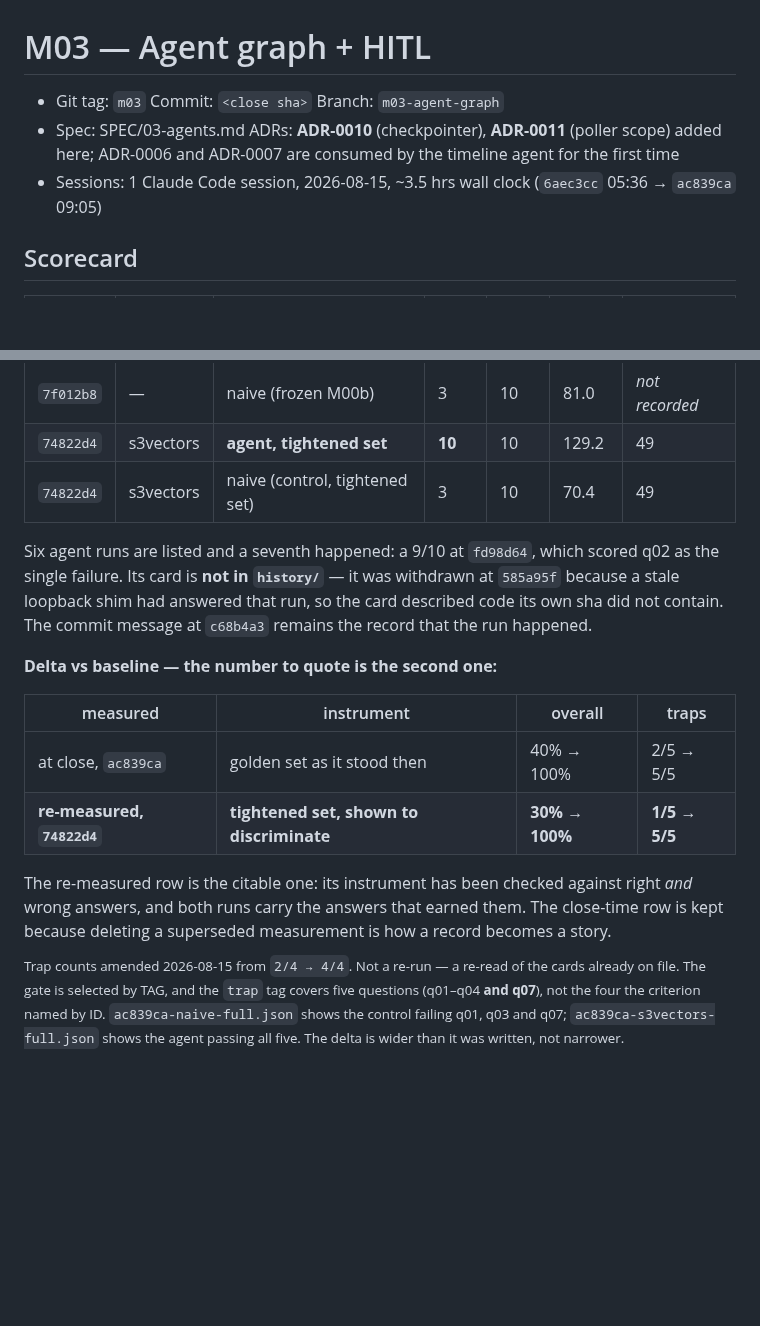
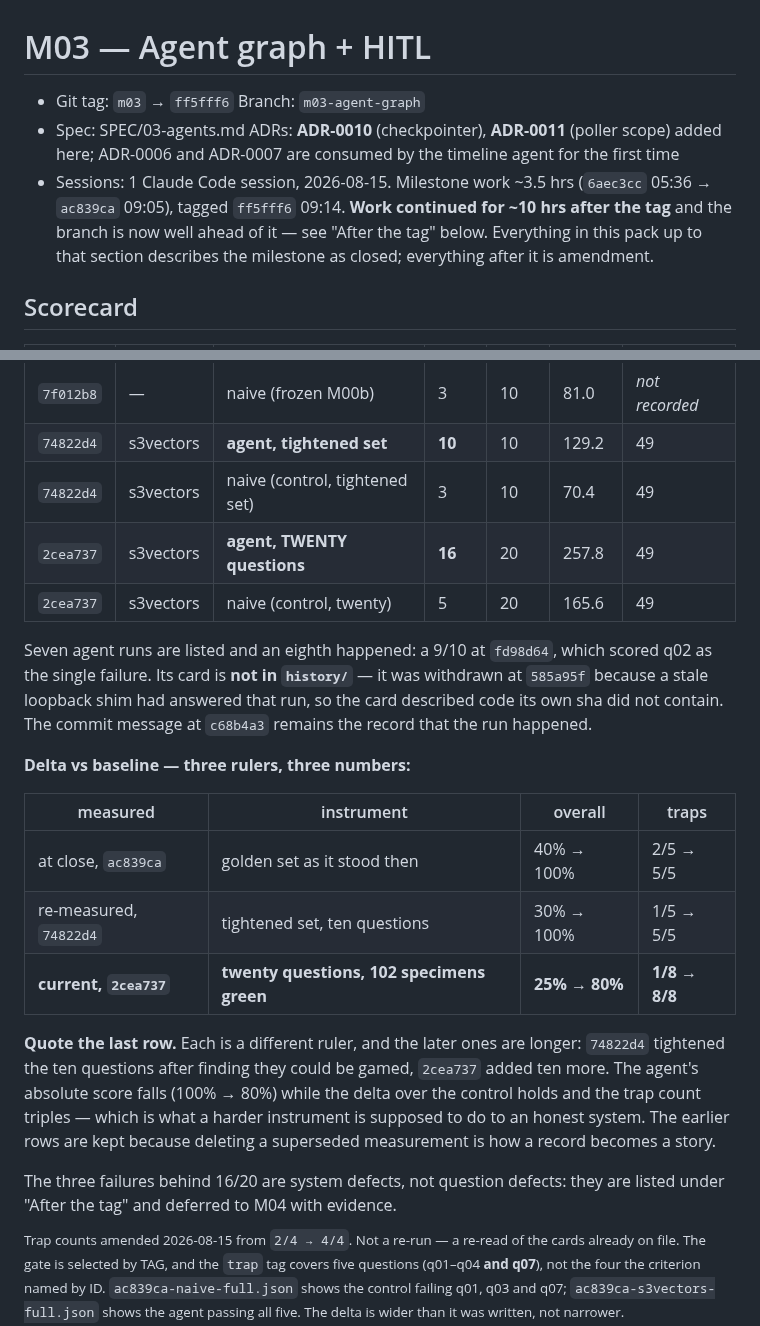
Before and after one commit to andaro74/regdelta, a Markdown page: milestones/M03/README.md, 2 parts joined by grey strips. Drawn GitHub-style; blank space fills up the shorter version.

```diff
--- a/milestones/M03/README.md
+++ b/milestones/M03/README.md
@@ -1,11 +1,14 @@
 # M03 — Agent graph + HITL
 
-- Git tag: `m03`               Commit: `<close sha>`   Branch: `m03-agent-graph`
+- Git tag: `m03` → `ff5fff6`   Branch: `m03-agent-graph`
 - Spec: SPEC/03-agents.md      ADRs: **ADR-0010** (checkpointer), **ADR-0011**
   (poller scope) added here; ADR-0006 and ADR-0007 are consumed by the timeline
   agent for the first time
-- Sessions: 1 Claude Code session, 2026-08-15, ~3.5 hrs wall clock
-  (`6aec3cc` 05:36 → `ac839ca` 09:05)
+- Sessions: 1 Claude Code session, 2026-08-15. Milestone work ~3.5 hrs
+  (`6aec3cc` 05:36 → `ac839ca` 09:05), tagged `ff5fff6` 09:14. **Work continued
+  for ~10 hrs after the tag** and the branch is now well ahead of it — see
+  "After the tag" below. Everything in this pack up to that section describes
+  the milestone as closed; everything after it is amendment.
 
 ## Scorecard
 | run | tier | mode | pass | total | wall_s | corpus docs |
@@ -19,24 +22,32 @@
 | `7f012b8` | — | naive (frozen M00b) | 3 | 10 | 81.0 | *not recorded* |
 | `74822d4` | s3vectors | **agent, tightened set** | **10** | 10 | 129.2 | 49 |
 | `74822d4` | s3vectors | naive (control, tightened set) | 3 | 10 | 70.4 | 49 |
+| `2cea737` | s3vectors | **agent, TWENTY questions** | **16** | 20 | 257.8 | 49 |
+| `2cea737` | s3vectors | naive (control, twenty) | 5 | 20 | 165.6 | 49 |
 
-Six agent runs are listed and a seventh happened: a 9/10 at `fd98d64`, which
+Seven agent runs are listed and an eighth happened: a 9/10 at `fd98d64`, which
 scored q02 as the single failure. Its card is **not in `history/`** — it was
 withdrawn at `585a95f` because a stale loopback shim had answered that run, so
 the card described code its own sha did not contain. The commit message at
 `c68b4a3` remains the record that the run happened.
 
-**Delta vs baseline — the number to quote is the second one:**
+**Delta vs baseline — three rulers, three numbers:**
 
 | measured | instrument | overall | traps |
 |---|---|---|---|
 | at close, `ac839ca` | golden set as it stood then | 40% → 100% | 2/5 → 5/5 |
-| **re-measured, `74822d4`** | **tightened set, shown to discriminate** | **30% → 100%** | **1/5 → 5/5** |
+| re-measured, `74822d4` | tightened set, ten questions | 30% → 100% | 1/5 → 5/5 |
+| **current, `2cea737`** | **twenty questions, 102 specimens green** | **25% → 80%** | **1/8 → 8/8** |
 
-The re-measured row is the citable one: its instrument has been checked against
-right *and* wrong answers, and both runs carry the answers that earned them.
-The close-time row is kept because deleting a superseded measurement is how a
-record becomes a story.
+**Quote the last row.** Each is a different ruler, and the later ones are
+longer: `74822d4` tightened the ten questions after finding they could be gamed,
+`2cea737` added ten more. The agent's absolute score falls (100% → 80%) while
+the delta over the control holds and the trap count triples — which is what a
+harder instrument is supposed to do to an honest system. The earlier rows are
+kept because deleting a superseded measurement is how a record becomes a story.
+
+The three failures behind 16/20 are system defects, not question defects: they
+are listed under "After the tag" and deferred to M04 with evidence.
 
 <sup>Trap counts amended 2026-08-15 from `2/4 → 4/4`. Not a re-run — a re-read
 of the cards already on file. The gate is selected by TAG, and the `trap` tag
```
Also changed, not shown: other parts of milestones/M03/README.md (+60 -0 lines).
